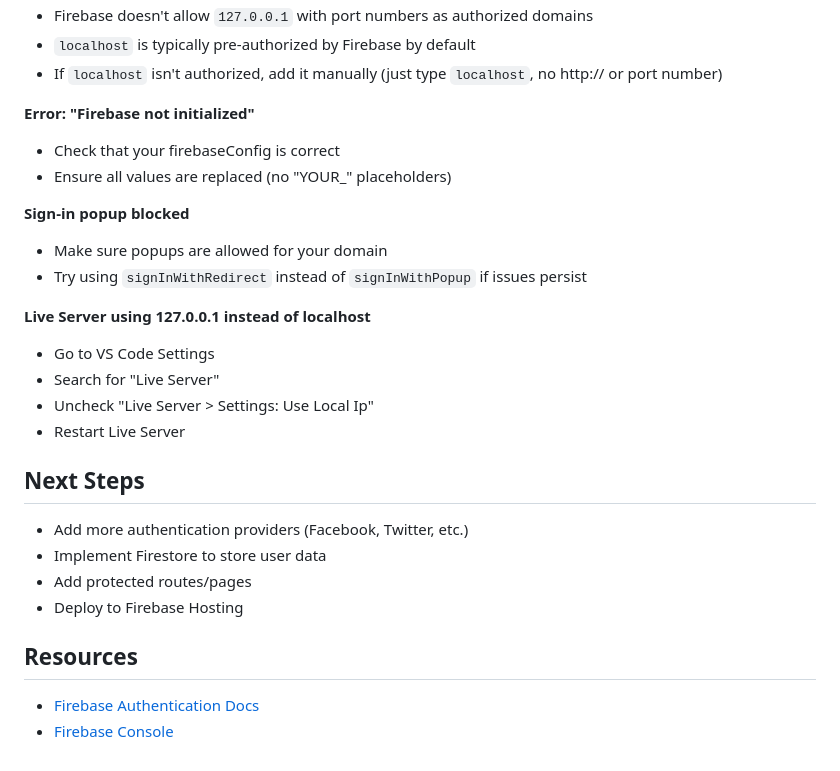
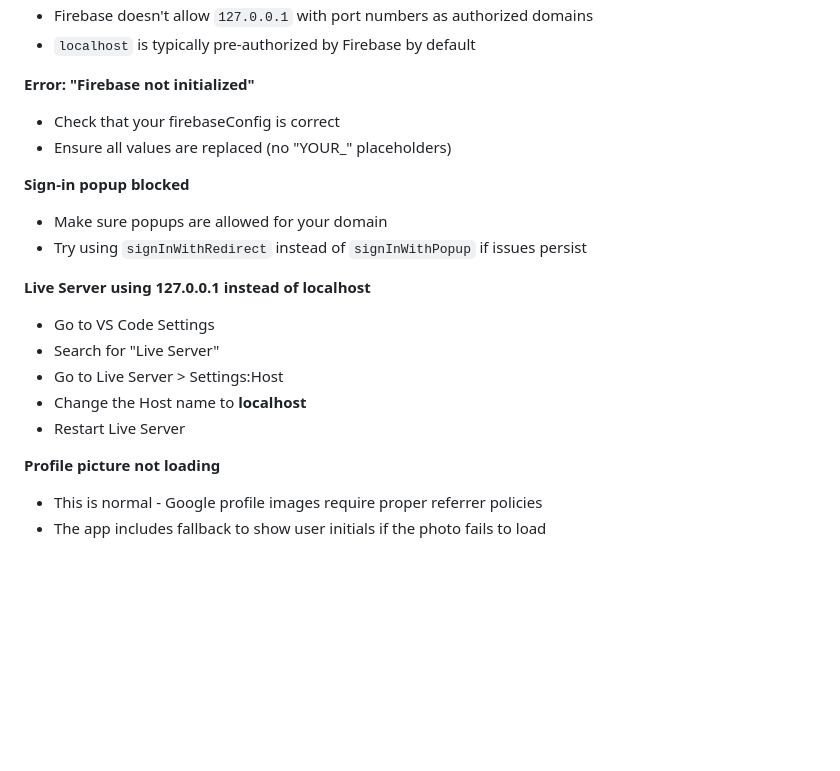
Before and after one commit to Deep-dsd/google-signin, a Markdown page: README.md, the part around one of its changes. GitHub-like rendering; blank space fills up the shorter version.

```diff
--- a/README.md
+++ b/README.md
@@ -167,6 +83,5 @@ firebase-google-signin/
 - Firebase doesn't allow `127.0.0.1` with port numbers as authorized domains
 - `localhost` is typically pre-authorized by Firebase by default
-- If `localhost` isn't authorized, add it manually (just type `localhost`, no http:// or port number)
 
 **Error: "Firebase not initialized"**
 - Check that your firebaseConfig is correct
@@ -179,17 +94,10 @@ firebase-google-signin/
 **Live Server using 127.0.0.1 instead of localhost**
 - Go to VS Code Settings
 - Search for "Live Server"
-- Uncheck "Live Server > Settings: Use Local Ip"
+- Go to Live Server > Settings:Host
+- Change the Host name to **localhost**
 - Restart Live Server
 
-## Next Steps
-
-- Add more authentication providers (Facebook, Twitter, etc.)
-- Implement Firestore to store user data
-- Add protected routes/pages
-- Deploy to Firebase Hosting
-
-## Resources
-
-- [Firebase Authentication Docs](https://firebase.google.com/docs/auth)
-- [Firebase Console](https://console.firebase.google.com/)
+**Profile picture not loading**
+- This is normal - Google profile images require proper referrer policies
+- The app includes fallback to show user initials if the photo fails to load
```
Also changed, not shown: other parts of README.md (+25 -109 lines).
